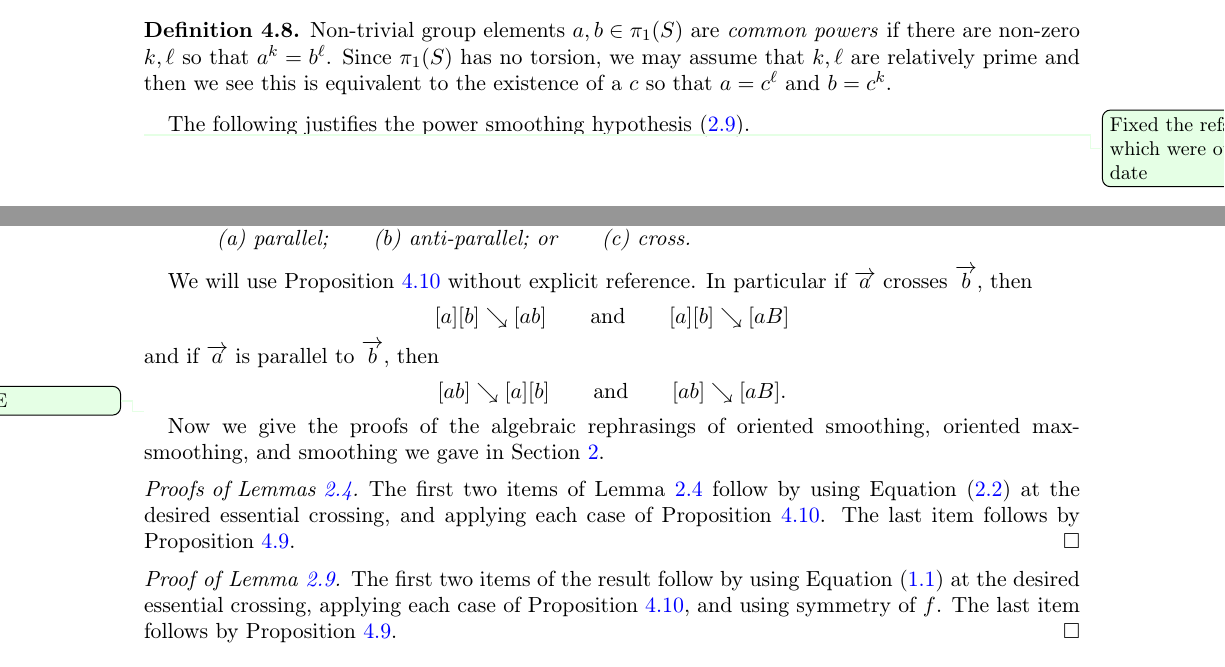
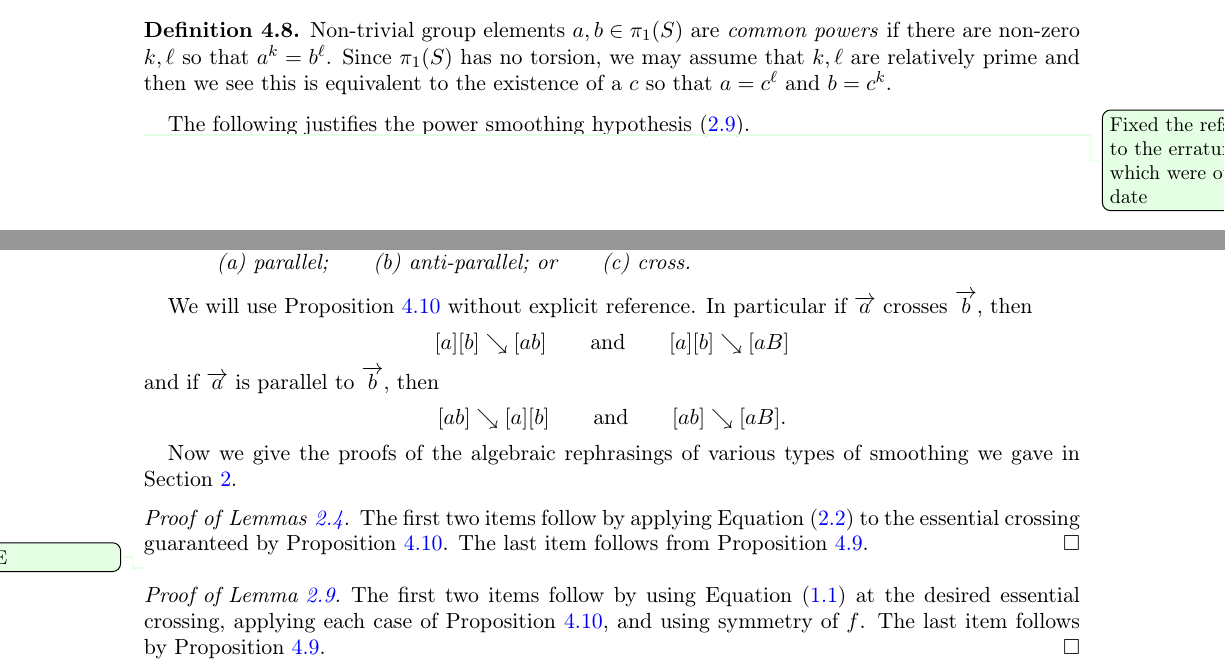
Before and after one commit to dpthurst/Currents-and-intersections, a LaTeX paper (Intersections.tex, which reads crossing.tex): two parts of pages 25 and 26 of 97, joined at a grey line, cut so that both start at the same text. Compiled offline with pdfLaTeX.

Commit message:
More edits

```diff
--- a/crossing.tex
+++ b/crossing.tex
@@ -353,7 +353,7 @@ vertex is not a crossing.)
 The following justifies the power smoothing
 hypothesis~\eqref{eq:power_smoothing_unoriented}.
 
-\DPTfyi{Fixed the refs, which were out of date}
+\DPTfyi{Fixed the refs to the erratum, which were out of date}
 \begin{proposition}[{\cite[Lemma 1.12]{HS94:ShorteningCurves}}]
   \label{prop:crossings-powers}
   If $a = c^k$ and $b = c^\ell$ are common powers of a primitive
@@ -403,19 +403,19 @@ and if $\ora{a}$ is parallel to $\ora{b}$, then
   [ab] \reducesto [a][b]\qquad\text{and}\qquad[ab] \reducesto [aB].
 \]
 
-\DPTfyi{HERE}
-Now we give the proofs of the algebraic rephrasings of oriented smoothing, oriented max-smoothing, and smoothing we gave in Section~\ref{sec:functionals}.
+Now we give the proofs of the algebraic rephrasings of various types
+of smoothing we gave in Section~\ref{sec:functionals}.
 
-\begin{proof}[Proofs of Lemmas~\ref{lem:oriented_smoothing_lemma_top_alg}]
-The first two items of
-Lemma~\ref{lem:oriented_smoothing_lemma_top_alg} follow by using
-Equation~\eqref{eq:or-smoothing} at the desired essential crossing, and applying each
-case of Proposition~\ref{prop:crossings-triality}.
-The last item follows by Proposition~\ref{prop:crossings-powers}.
+\begin{proof}[Proof of Lemmas~\ref{lem:oriented-smoothing-alg}]
+The first two items follow by applying
+Equation~\eqref{eq:or-smoothing} to the essential crossing guaranteed
+by Proposition~\ref{prop:crossings-triality}.
+The last item follows from Proposition~\ref{prop:crossings-powers}.
 \end{proof}
 
-\begin{proof}[Proof of Lemma~\ref{lem:smoothing_lemma_top_alg}]
-The first two items of the result follow by using Equation~\eqref{eq:smoothing} at the desired essential crossing, applying each case of Proposition~\ref{prop:crossings-triality}, and using symmetry of $f$.
+\DPTfyi{HERE}
+\begin{proof}[Proof of Lemma~\ref{lem:smoothing-alg}]
+The first two items follow by using Equation~\eqref{eq:smoothing} at the desired essential crossing, applying each case of Proposition~\ref{prop:crossings-triality}, and using symmetry of $f$.
 The last item follows by Proposition~\ref{prop:crossings-powers}.
 \end{proof}
 
```
Also changed, not shown: functionals.tex (+8 -12 lines).
